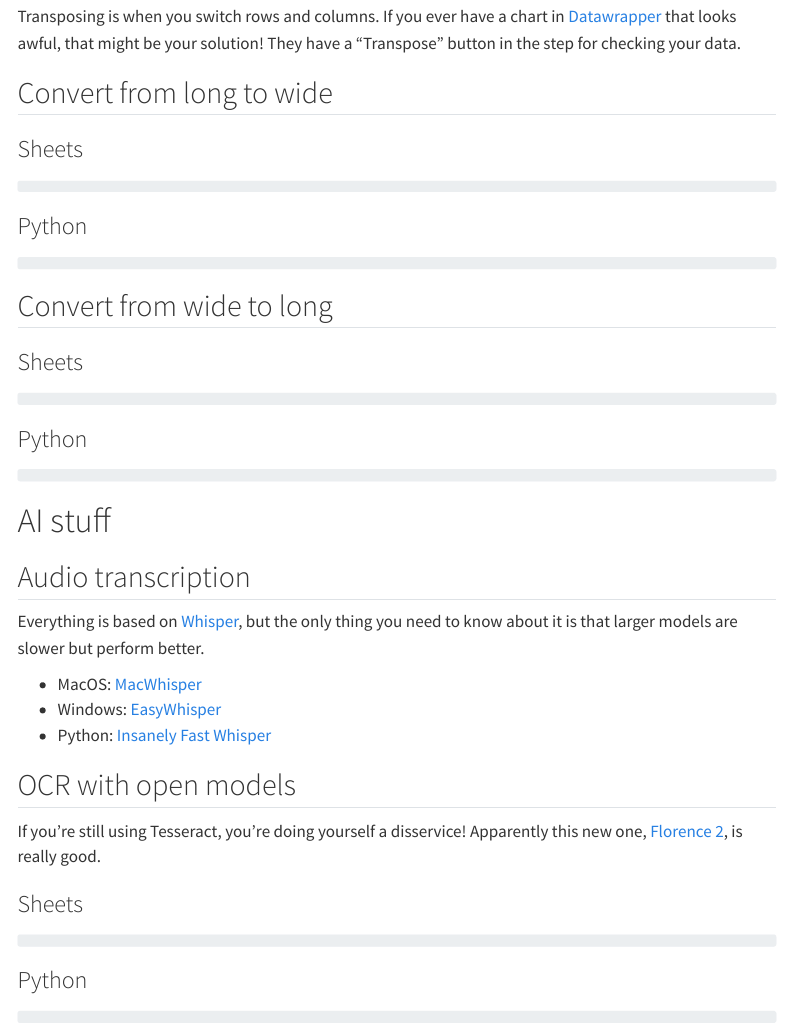
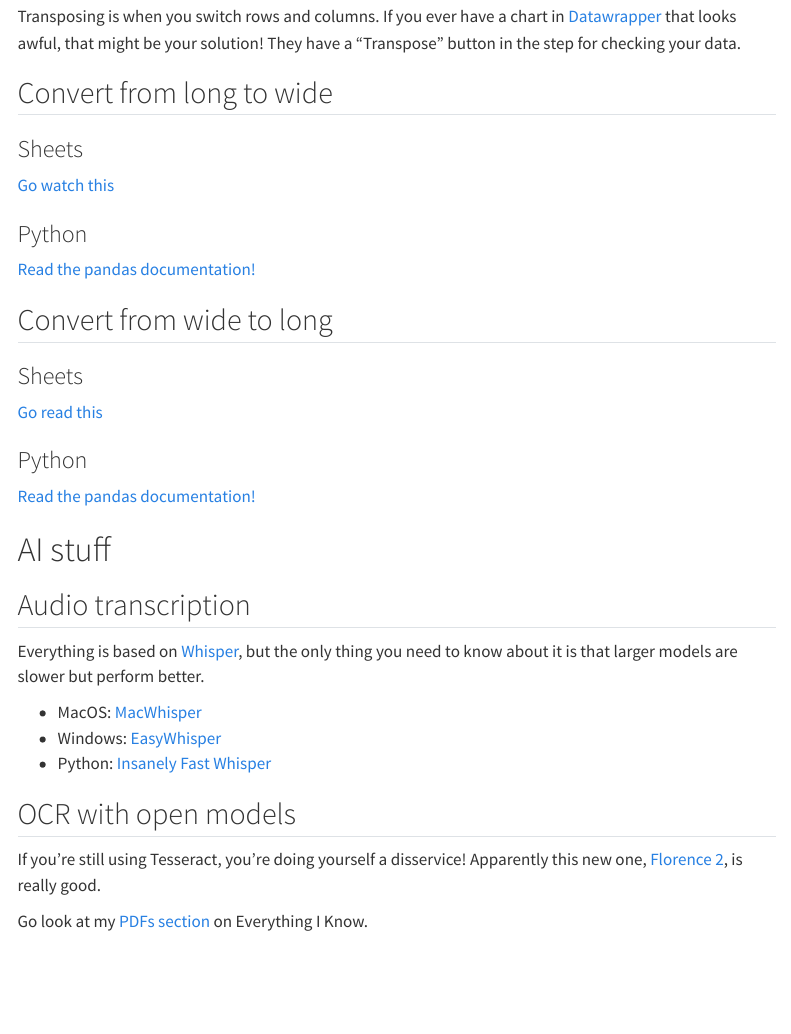
Before and after one commit to jsoma/ire24-cleaning, a Quarto document (docs/index.qmd): the page in a window 1100 px wide, from 7170 px down. Rendered offline with R 4.5, knitr and Pandoc in place of Quarto, with nearby package versions; menus at the side of the page are left out.

Commit message:
another link

````diff
--- a/docs/index.qmd
+++ b/docs/index.qmd
@@ -405,13 +405,11 @@ Transposing is when you switch rows and columns. If you ever have a chart in [Da
 
 ### Sheets
 
-```go
-```
+[Go watch this](https://www.youtube.com/watch?v=IC6COa5PcN0)
 
 ### Python
 
-```py
-```
+[Read the pandas documentation!](https://pandas.pydata.org/docs/user_guide/reshaping.html)
 
 :::
 
@@ -421,13 +419,11 @@ Transposing is when you switch rows and columns. If you ever have a chart in [Da
 
 ### Sheets
 
-```go
-```
+[Go read this](https://www.benlcollins.com/spreadsheets/unpivot-in-google-sheets/)
 
 ### Python
 
-```py
-```
+[Read the pandas documentation!](https://pandas.pydata.org/docs/user_guide/reshaping.html)
 
 :::
 
@@ -445,19 +441,7 @@ Everything is based on [Whisper](https://github.com/openai/whisper), but the onl
 
 If you're still using Tesseract, you're doing yourself a disservice! Apparently this new one, [Florence 2](https://huggingface.co/spaces/gokaygokay/Florence-2), is really good.
 
-::: {.panel-tabset}
-
-### Sheets
-
-```go
-```
-
-### Python
-
-```py
-```
-
-:::
+Go look at my [PDFs section](https://jonathansoma.com/everything/pdfs/selecting-your-tool/) on Everything I Know.
 
 ## OCR corrections
 
````
Also changed, not shown: 1 other file.
